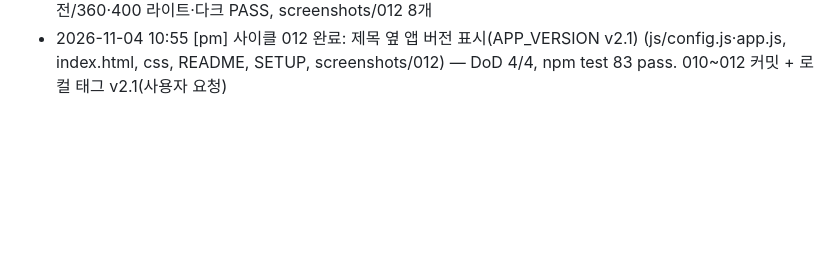
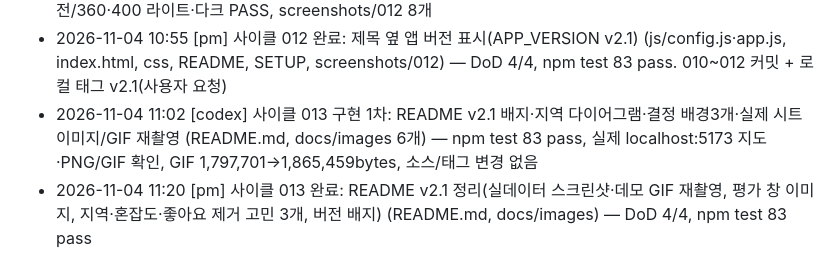
Before and after one commit to ColossusCMS/lunch-selector, a Markdown page: docs/agents/worklog.md, the part around the change. Rendered like a GitHub page; blank space fills up the shorter version.

```diff
--- a/docs/agents/worklog.md
+++ b/docs/agents/worklog.md
@@ -29,3 +29,5 @@
 - 2026-11-04 10:45 [pm] 사이클 011 완료: 에메랄드 1순위 카드 빈 스크롤 수정 — 장식을 넘침 잘라내는 .card-deco 층으로 이동 (js/app.js, css/style.css, screenshots/011) — DoD 6/6, npm test 83 pass
 - 2026-11-04 10:50 [codex] 사이클 012 구현 1차: 제목 옆 APP_VERSION v2.1 표시 (js/config.js·app.js, index.html, css, README, SETUP 외 버전/기록) — npm test 83 pass, Chrome 모드 전환/빈 버전/360·400 라이트·다크 PASS, screenshots/012 8개
 - 2026-11-04 10:55 [pm] 사이클 012 완료: 제목 옆 앱 버전 표시(APP_VERSION v2.1) (js/config.js·app.js, index.html, css, README, SETUP, screenshots/012) — DoD 4/4, npm test 83 pass. 010~012 커밋 + 로컬 태그 v2.1(사용자 요청)
+- 2026-11-04 11:02 [codex] 사이클 013 구현 1차: README v2.1 배지·지역 다이어그램·결정 배경3개·실제 시트 이미지/GIF 재촬영 (README.md, docs/images 6개) — npm test 83 pass, 실제 localhost:5173 지도·PNG/GIF 확인, GIF 1,797,701→1,865,459bytes, 소스/태그 변경 없음
+- 2026-11-04 11:20 [pm] 사이클 013 완료: README v2.1 정리(실데이터 스크린샷·데모 GIF 재촬영, 평가 창 이미지, 지역·혼잡도·좋아요 제거 고민 3개, 버전 배지) (README.md, docs/images) — DoD 4/4, npm test 83 pass
```
Also changed, not shown: README.md (+36 -3 lines), docs/images/cafe-dark.png, docs/images/cafe-light.png, docs/images/lunch-dark.png, docs/images/lunch-light.png, docs/images/rating.png (added), 2 other files.
